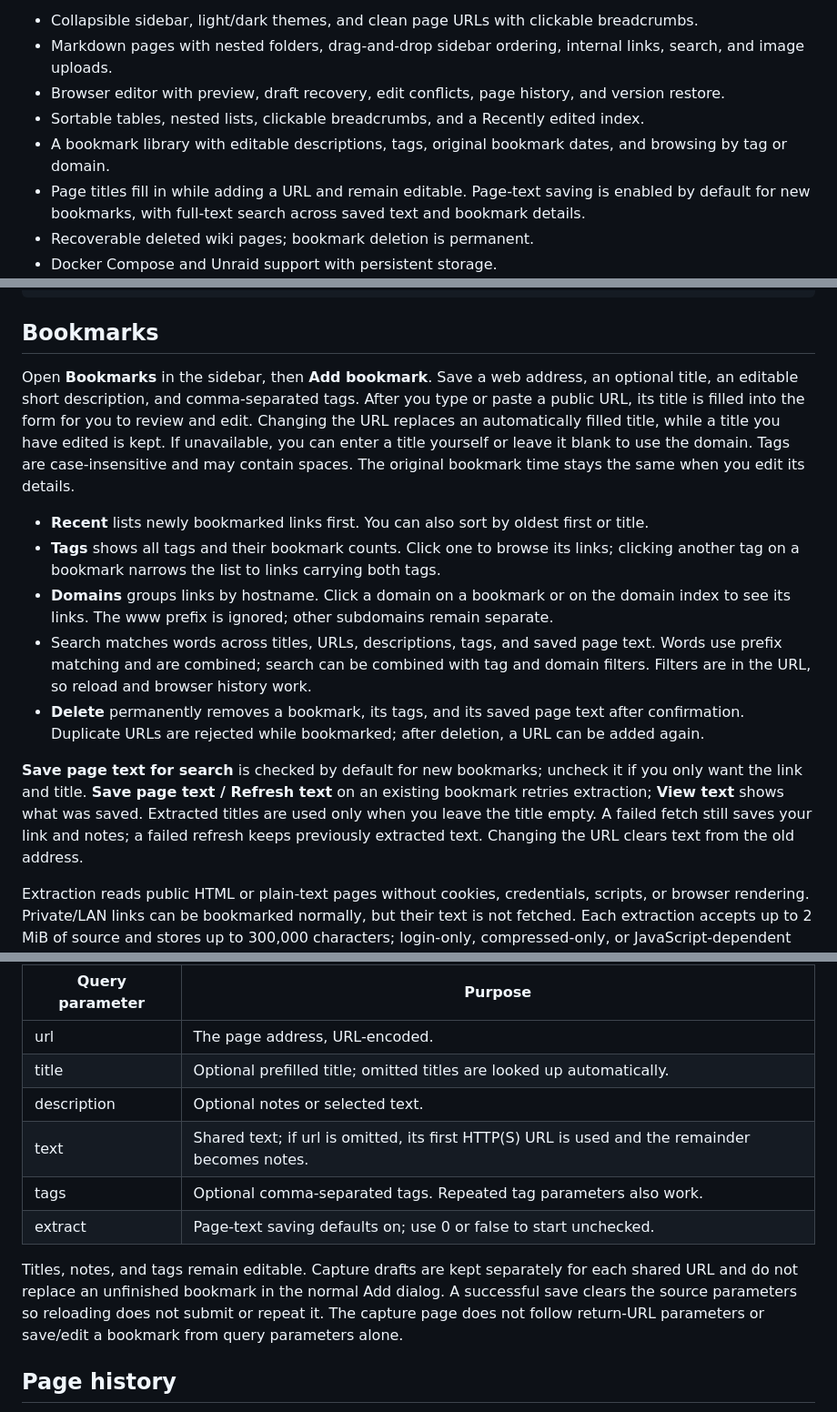
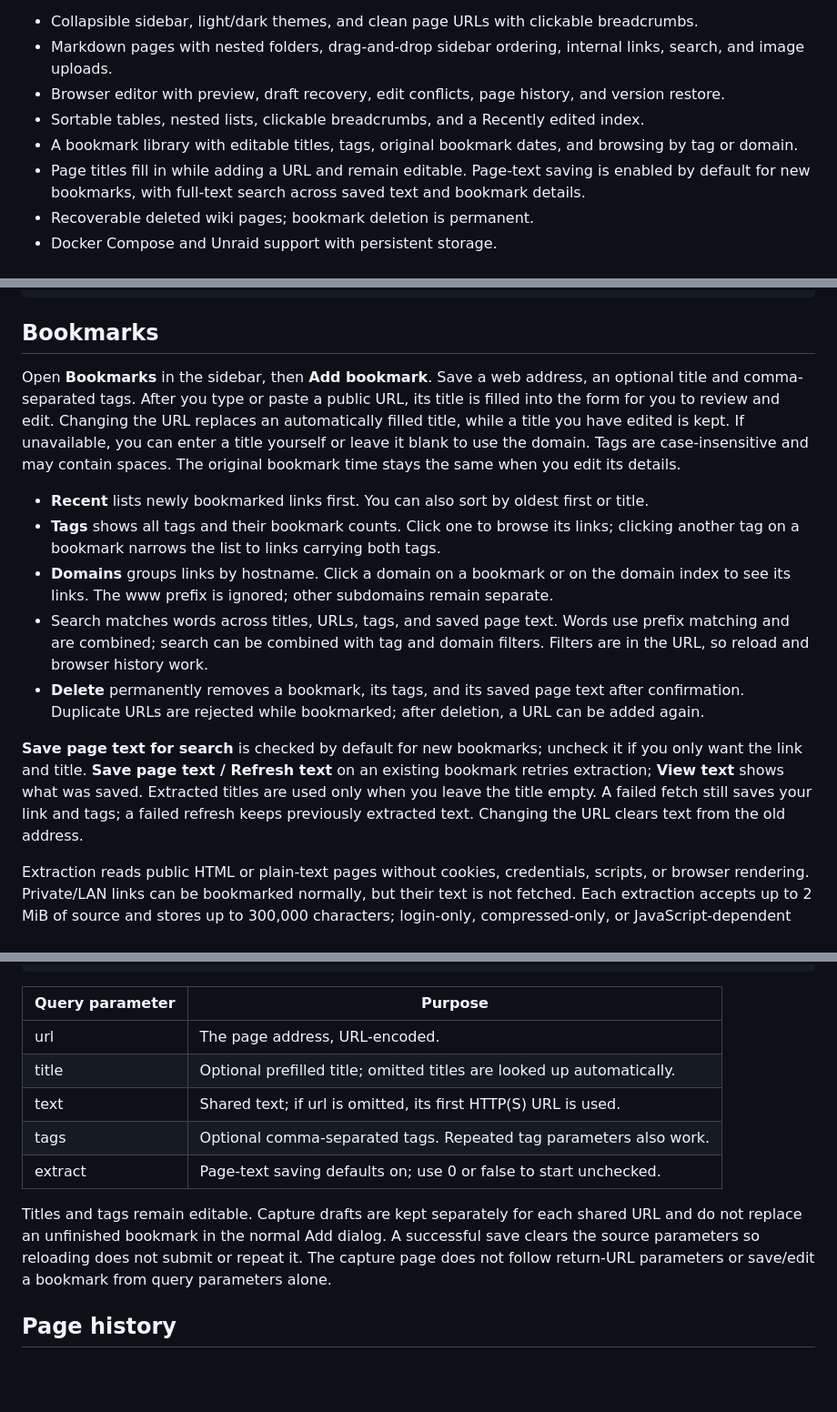
Before and after one commit to rroller/homewiki, a Markdown page: README.md, 3 parts joined by grey strips. Shown at 91% size. Drawn GitHub-style; blank space fills up the shorter version.

Commit message:
Remove bookmark descriptions from forms, storage, and search

```diff
--- a/README.md
+++ b/README.md
@@ -10,7 +10,7 @@ Homewiki is a lightweight, locally hosted personal wiki. Wiki pages are ordinary
 - Markdown pages with nested folders, drag-and-drop sidebar ordering, internal links, search, and image uploads.
 - Browser editor with preview, draft recovery, edit conflicts, page history, and version restore.
 - Sortable tables, nested lists, clickable breadcrumbs, and a Recently edited index.
-- A bookmark library with editable descriptions, tags, original bookmark dates, and browsing by tag or domain.
+- A bookmark library with editable titles, tags, original bookmark dates, and browsing by tag or domain.
 - Page titles fill in while adding a URL and remain editable. Page-text saving is enabled by default for new bookmarks, with full-text search across saved text and bookmark details.
 - Recoverable deleted wiki pages; bookmark deletion is permanent.
 - Docker Compose and Unraid support with persistent storage.
@@ -174,15 +174,15 @@ Indent child items with spaces or tabs. Two- and four-space bullet lists work, a
 
 ## Bookmarks
 
-Open **Bookmarks** in the sidebar, then **Add bookmark**. Save a web address, an optional title, an editable short description, and comma-separated tags. After you type or paste a public URL, its title is filled into the form for you to review and edit. Changing the URL replaces an automatically filled title, while a title you have edited is kept. If unavailable, you can enter a title yourself or leave it blank to use the domain. Tags are case-insensitive and may contain spaces. The original bookmark time stays the same when you edit its details.
+Open **Bookmarks** in the sidebar, then **Add bookmark**. Save a web address, an optional title and comma-separated tags. After you type or paste a public URL, its title is filled into the form for you to review and edit. Changing the URL replaces an automatically filled title, while a title you have edited is kept. If unavailable, you can enter a title yourself or leave it blank to use the domain. Tags are case-insensitive and may contain spaces. The original bookmark time stays the same when you edit its details.
 
 - **Recent** lists newly bookmarked links first. You can also sort by oldest first or title.
 - **Tags** shows all tags and their bookmark counts. Click one to browse its links; clicking another tag on a bookmark narrows the list to links carrying both tags.
 - **Domains** groups links by hostname. Click a domain on a bookmark or on the domain index to see its links. The www prefix is ignored; other subdomains remain separate.
-- Search matches words across titles, URLs, descriptions, tags, and saved page text. Words use prefix matching and are combined; search can be combined with tag and domain filters. Filters are in the URL, so reload and browser history work.
+- Search matches words across titles, URLs, tags, and saved page text. Words use prefix matching and are combined; search can be combined with tag and domain filters. Filters are in the URL, so reload and browser history work.
 - **Delete** permanently removes a bookmark, its tags, and its saved page text after confirmation. Duplicate URLs are rejected while bookmarked; after deletion, a URL can be added again.
 
-**Save page text for search** is checked by default for new bookmarks; uncheck it if you only want the link and title. **Save page text / Refresh text** on an existing bookmark retries extraction; **View text** shows what was saved. Extracted titles are used only when you leave the title empty. A failed fetch still saves your link and notes; a failed refresh keeps previously extracted text. Changing the URL clears text from the old address.
+**Save page text for search** is checked by default for new bookmarks; uncheck it if you only want the link and title. **Save page text / Refresh text** on an existing bookmark retries extraction; **View text** shows what was saved. Extracted titles are used only when you leave the title empty. A failed fetch still saves your link and tags; a failed refresh keeps previously extracted text. Changing the URL clears text from the old address.
 
 Extraction reads public HTML or plain-text pages without cookies, credentials, scripts, or browser rendering. Private/LAN links can be bookmarked normally, but their text is not fetched. Each extraction accepts up to 2 MiB of source and stores up to 300,000 characters; login-only, compressed-only, or JavaScript-dependent pages may not yield useful text.
 
@@ -215,12 +215,11 @@ The dedicated page is **/bookmarks/add**. Opening it only prepares a form; savin
 | --- | --- |
 | url | The page address, URL-encoded. |
 | title | Optional prefilled title; omitted titles are looked up automatically. |
-| description | Optional notes or selected text. |
-| text | Shared text; if url is omitted, its first HTTP(S) URL is used and the remainder becomes notes. |
+| text | Shared text; if url is omitted, its first HTTP(S) URL is used. |
 | tags | Optional comma-separated tags. Repeated tag parameters also work. |
 | extract | Page-text saving defaults on; use 0 or false to start unchecked. |
 
-Titles, notes, and tags remain editable. Capture drafts are kept separately for each shared URL and do not replace an unfinished bookmark in the normal Add dialog. A successful save clears the source parameters so reloading does not submit or repeat it. The capture page does not follow return-URL parameters or save/edit a bookmark from query parameters alone.
+Titles and tags remain editable. Capture drafts are kept separately for each shared URL and do not replace an unfinished bookmark in the normal Add dialog. A successful save clears the source parameters so reloading does not submit or repeat it. The capture page does not follow return-URL parameters or save/edit a bookmark from query parameters alone.
 
 ## Page history
 
```
Also changed, not shown: other parts of README.md (+1 -1 lines), docs/images/bookmarks-dark.png, docs/images/bookmarks-light.png, 6 other files.
